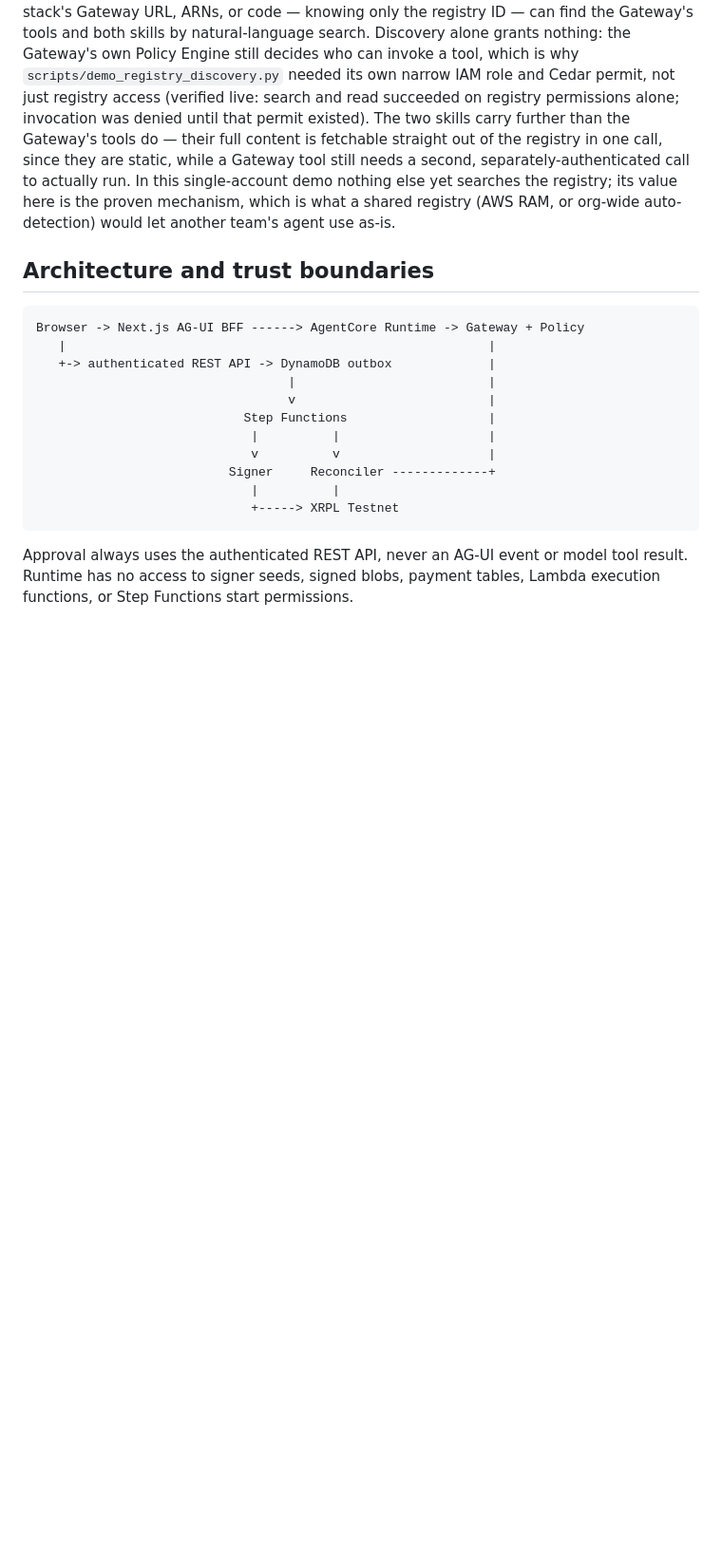
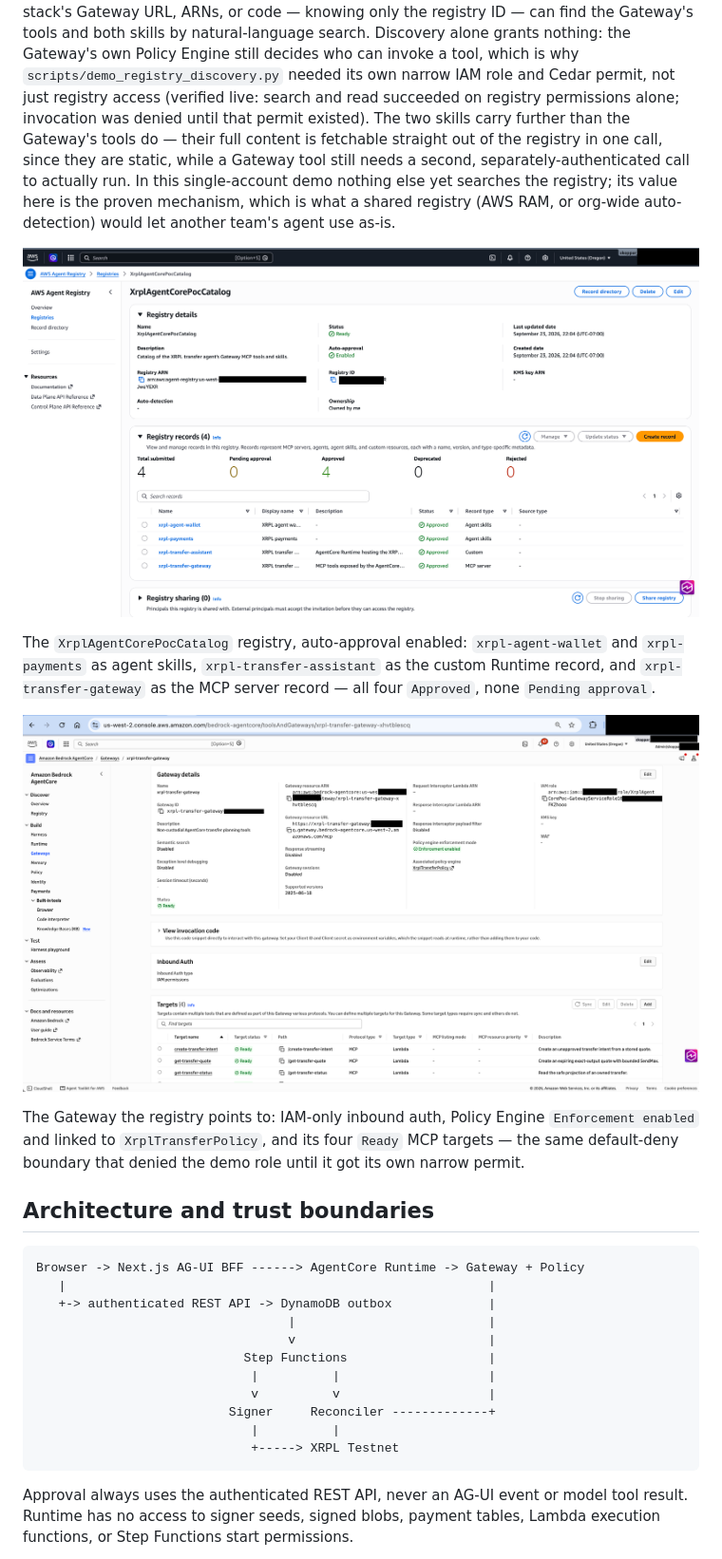
Before and after one commit to aws-samples/sample-xrpl-agentic-payments, a Markdown page: README.md, the part around the change. Shown: that part at 95% size. GitHub-like rendering; pictures changed too: docs/assets/screenshots/AWSAgentRegistry.png (added), docs/assets/screenshots/AgentCoreGateway.png; blank space fills up the shorter version.

Commit message:
Added Gateway and Registry details into README

````diff
--- a/README.md
+++ b/README.md
@@ -279,6 +279,20 @@ run. In this single-account demo nothing else yet searches the registry; its
 value here is the proven mechanism, which is what a shared registry (AWS RAM,
 or org-wide auto-detection) would let another team's agent use as-is.
 
+![AWS Agent Registry catalog with all four records approved](docs/assets/screenshots/AWSAgentRegistry.png)
+
+The `XrplAgentCorePocCatalog` registry, auto-approval enabled: `xrpl-agent-wallet`
+and `xrpl-payments` as agent skills, `xrpl-transfer-assistant` as the custom
+Runtime record, and `xrpl-transfer-gateway` as the MCP server record — all
+four `Approved`, none `Pending approval`.
+
+![AgentCore Gateway console showing enforcement mode and its four targets](docs/assets/screenshots/AgentCoreGateway.png)
+
+The Gateway the registry points to: IAM-only inbound auth, Policy Engine
+`Enforcement enabled` and linked to `XrplTransferPolicy`, and its four
+`Ready` MCP targets — the same default-deny boundary that denied the demo
+role until it got its own narrow permit.
+
 ## Architecture and trust boundaries
 
 ```text
````
Also changed, not shown: 2 other files.
